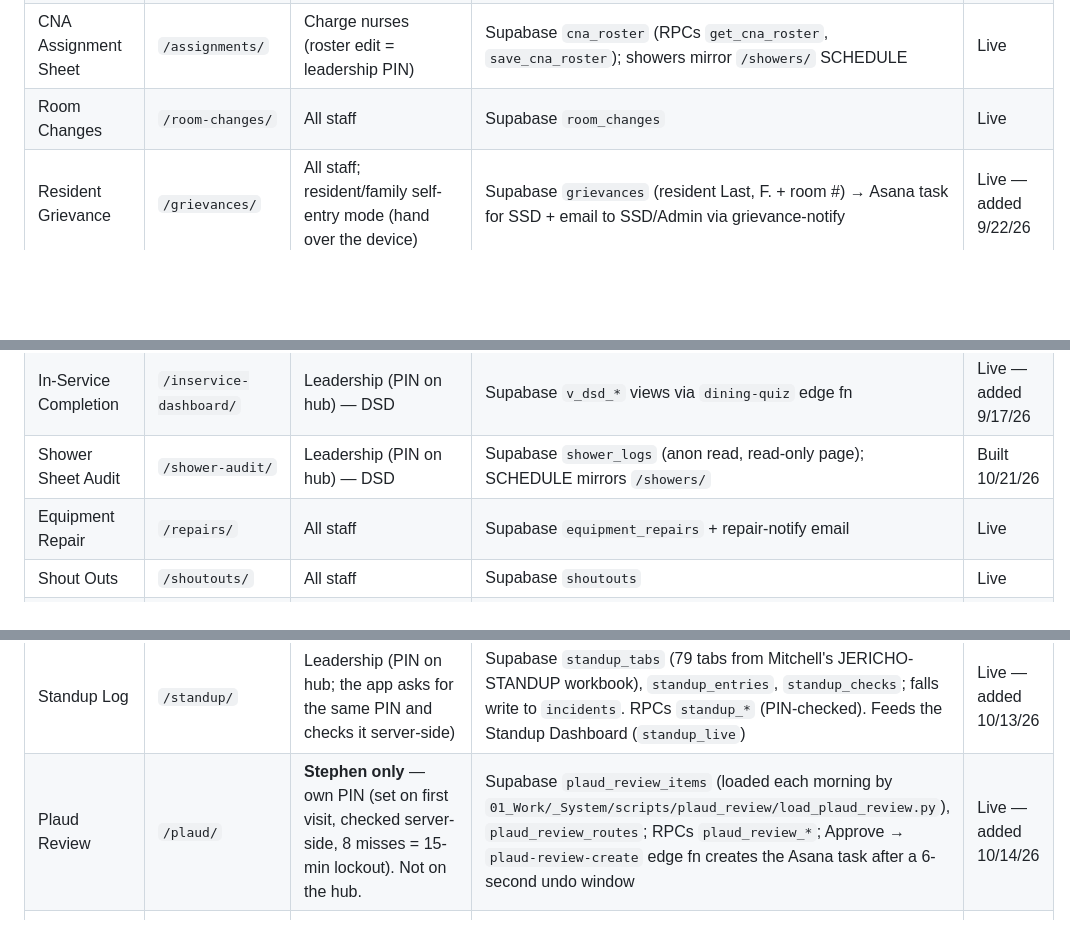
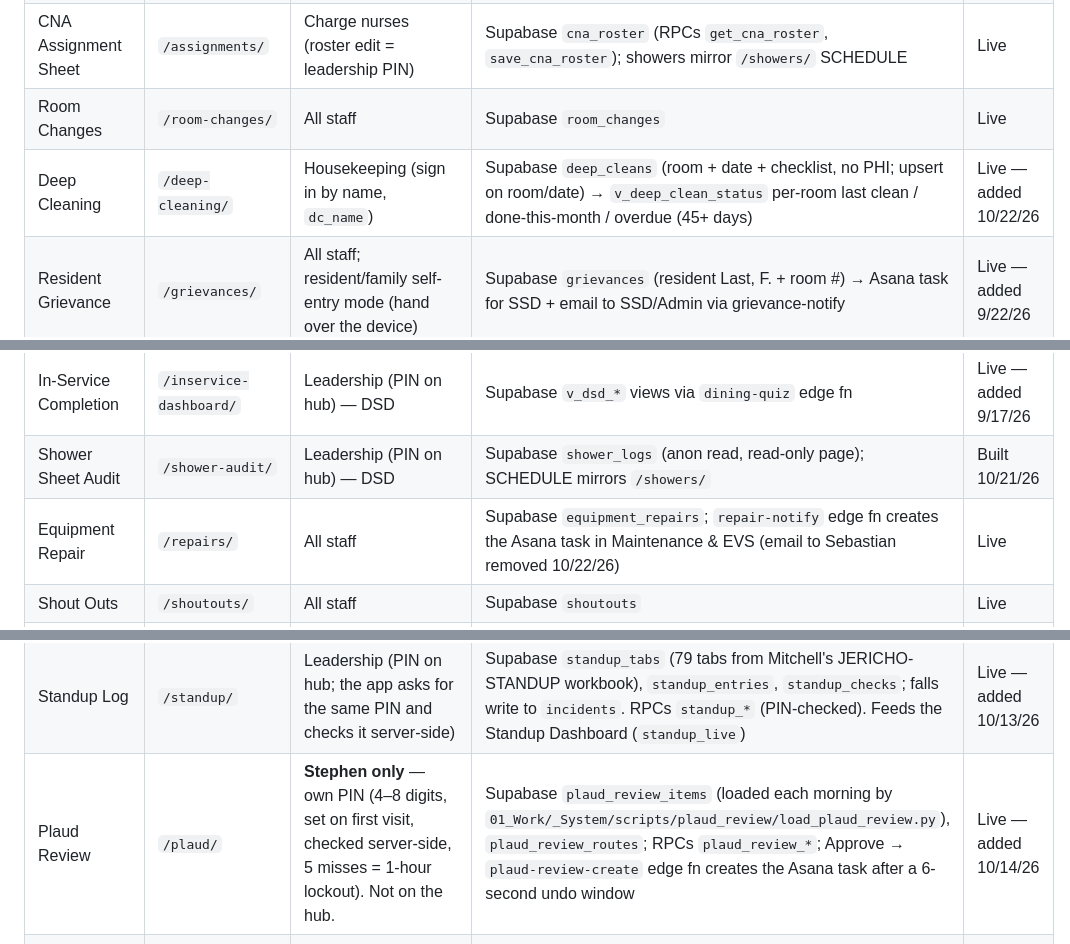
Before and after one commit to snbadger/morning-star-rounds, a Markdown page: README.md, 3 parts joined by grey strips. Rendered like a GitHub page; blank space fills up the shorter version.

Commit message:
README: Deep Cleaning app registry row

```diff
--- a/README.md
+++ b/README.md
@@ -13,16 +13,17 @@ Staff apps hub for Morning Star Post Acute. The site root is the landing page
 | Shower Sheet | `/showers/` | CNAs | Supabase `shower_logs` | Live |
 | CNA Assignment Sheet | `/assignments/` | Charge nurses (roster edit = leadership PIN) | Supabase `cna_roster` (RPCs `get_cna_roster`, `save_cna_roster`); showers mirror `/showers/` SCHEDULE | Live |
 | Room Changes | `/room-changes/` | All staff | Supabase `room_changes` | Live |
+| Deep Cleaning | `/deep-cleaning/` | Housekeeping (sign in by name, `dc_name`) | Supabase `deep_cleans` (room + date + checklist, no PHI; upsert on room/date) → `v_deep_clean_status` per-room last clean / done-this-month / overdue (45+ days) | Live — added 10/22/26 |
 | Resident Grievance | `/grievances/` | All staff; resident/family self-entry mode (hand over the device) | Supabase `grievances` (resident Last, F. + room #) → Asana task for SSD + email to SSD/Admin via grievance-notify | Live — added 9/22/26 |
 | Ideas for Improvement | `/ideas/` | All staff | Supabase → Asana | Live |
 | Skill Validation | `/competency/` | Leadership (PIN on hub, moved 8/19/26) | Supabase `competency_validations` | Live |
 | In-Service Completion | `/inservice-dashboard/` | Leadership (PIN on hub) — DSD | Supabase `v_dsd_*` views via `dining-quiz` edge fn | Live — added 9/17/26 |
 | Shower Sheet Audit | `/shower-audit/` | Leadership (PIN on hub) — DSD | Supabase `shower_logs` (anon read, read-only page); SCHEDULE mirrors `/showers/` | Built 10/21/26 |
-| Equipment Repair | `/repairs/` | All staff | Supabase `equipment_repairs` + repair-notify email | Live |
+| Equipment Repair | `/repairs/` | All staff | Supabase `equipment_repairs`; `repair-notify` edge fn creates the Asana task in Maintenance & EVS (email to Sebastian removed 10/22/26) | Live |
 | Shout Outs | `/shoutouts/` | All staff | Supabase `shoutouts` | Live |
 | Room Rounds & Daily Board | `/rounds/` | Leadership (PIN on hub) | Supabase `rounding_observations`, `action_items`; LAL mattress setting miss → same-day Nursing action item + DON email via `lal-notify` | Live — moved from root 8/19/26; LAL check added 10/1/26 |
 | Standup Log | `/standup/` | Leadership (PIN on hub; the app asks for the same PIN and checks it server-side) | Supabase `standup_tabs` (79 tabs from Mitchell's JERICHO-STANDUP workbook), `standup_entries`, `standup_checks`; falls write to `incidents`. RPCs `standup_*` (PIN-checked). Feeds the Standup Dashboard (`standup_live`) | Live — added 10/13/26 |
-| Plaud Review | `/plaud/` | **Stephen only** — own PIN (set on first visit, checked server-side, 8 misses = 15-min lockout). Not on the hub. | Supabase `plaud_review_items` (loaded each morning by `01_Work/_System/scripts/plaud_review/load_plaud_review.py`), `plaud_review_routes`; RPCs `plaud_review_*`; Approve → `plaud-review-create` edge fn creates the Asana task after a 6-second undo window | Live — added 10/14/26 |
+| Plaud Review | `/plaud/` | **Stephen only** — own PIN (4–8 digits, set on first visit, checked server-side, 5 misses = 1-hour lockout). Not on the hub. | Supabase `plaud_review_items` (loaded each morning by `01_Work/_System/scripts/plaud_review/load_plaud_review.py`), `plaud_review_routes`; RPCs `plaud_review_*`; Approve → `plaud-review-create` edge fn creates the Asana task after a 6-second undo window | Live — added 10/14/26 |
 | Staffing Form Signatures (612) | `/form-signing/?t={token}` | Donna / Amandeep | Supabase | Live — personal links only, not on hub |
 | Team Building Prep | `/teambuilding/` | Dept heads | — | One-time (July 2026), not on hub |
 | Supply Order | separate repo `morning-star-supply` | All staff search & add; `#admin` = ordering view (mark off + CSV) | Supabase `supply_requests` | Live |
```
